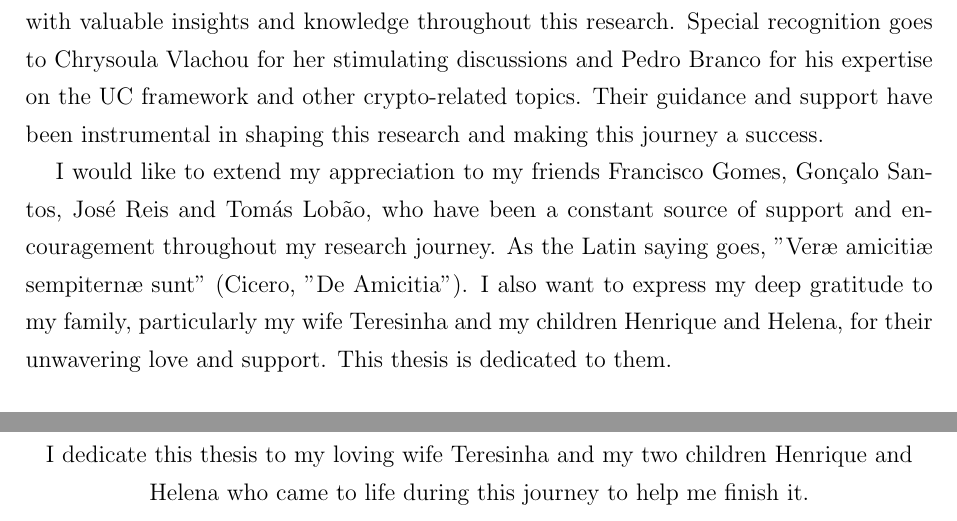
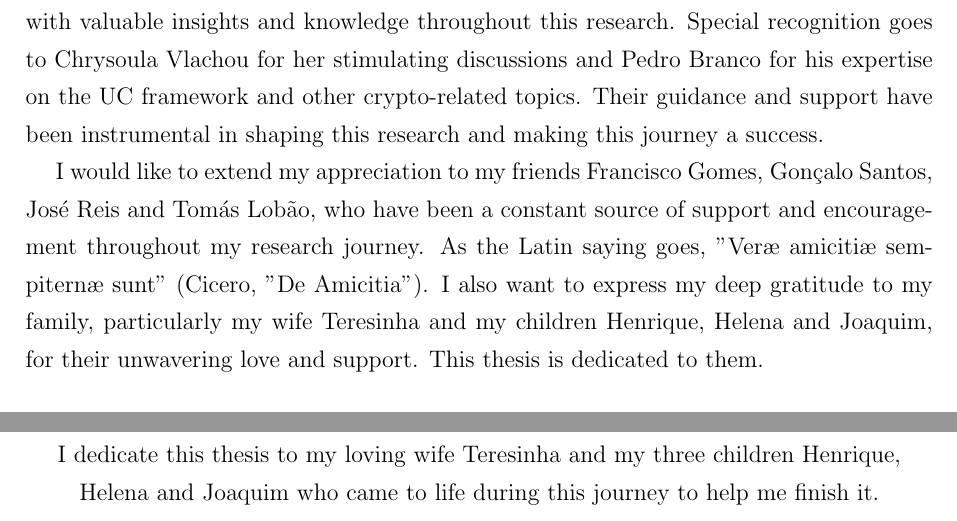
Before and after one commit to manel1874/PhD-thesis, a LaTeX thesis (Chrysis.tex, which reads Thesis_Dedication.tex, acknowledgments.tex): two parts of pages 9 and 11 of 204, joined at a grey line, cut so that both start at the same text. Compiled offline with pdfLaTeX.

Commit message:
feat: add Joaquim to ack

```diff
--- a/Thesis_Dedication.tex
+++ b/Thesis_Dedication.tex
@@ -8,7 +8,7 @@
 \vfill
 
 \begin{center}
-I dedicate this thesis to my loving wife Teresinha and my two children Henrique and Helena who came to life during this journey to help me finish it.
+I dedicate this thesis to my loving wife Teresinha and my three children Henrique, Helena and Joaquim who came to life during this journey to help me finish it.
 \end{center}
 
 
--- a/acknowledgments.tex
+++ b/acknowledgments.tex
@@ -7,7 +7,7 @@ I am deeply grateful to my advisors, Paulo Mateus and Armando Nolasco Pinto, for
 
 I am also grateful for the valuable contributions of my colleagues, who have provided me with valuable insights and knowledge throughout this research. Special recognition goes to Chrysoula Vlachou for her stimulating discussions and Pedro Branco for his expertise on the UC framework and other crypto-related topics. Their guidance and support have been instrumental in shaping this research and making this journey a success.
 
-I would like to extend my appreciation to my friends Francisco Gomes, Gonçalo Santos, José Reis and Tomás Lobão, who have been a constant source of support and encouragement throughout my research journey. As the Latin saying goes, "Ver\ae\ amiciti\ae\ sempitern\ae\ sunt" (Cicero, "De Amicitia"). I also want to express my deep gratitude to my family, particularly my wife Teresinha and my children Henrique and Helena, for their unwavering love and support. This thesis is dedicated to them.
+I would like to extend my appreciation to my friends Francisco Gomes, Gonçalo Santos, José Reis and Tomás Lobão, who have been a constant source of support and encouragement throughout my research journey. As the Latin saying goes, "Ver\ae\ amiciti\ae\ sempitern\ae\ sunt" (Cicero, "De Amicitia"). I also want to express my deep gratitude to my family, particularly my wife Teresinha and my children Henrique, Helena and Joaquim, for their unwavering love and support. This thesis is dedicated to them.
 
 \vfill
 \begin{center}\begin{footnotesize}
```
Also changed, not shown: 3 other files.
